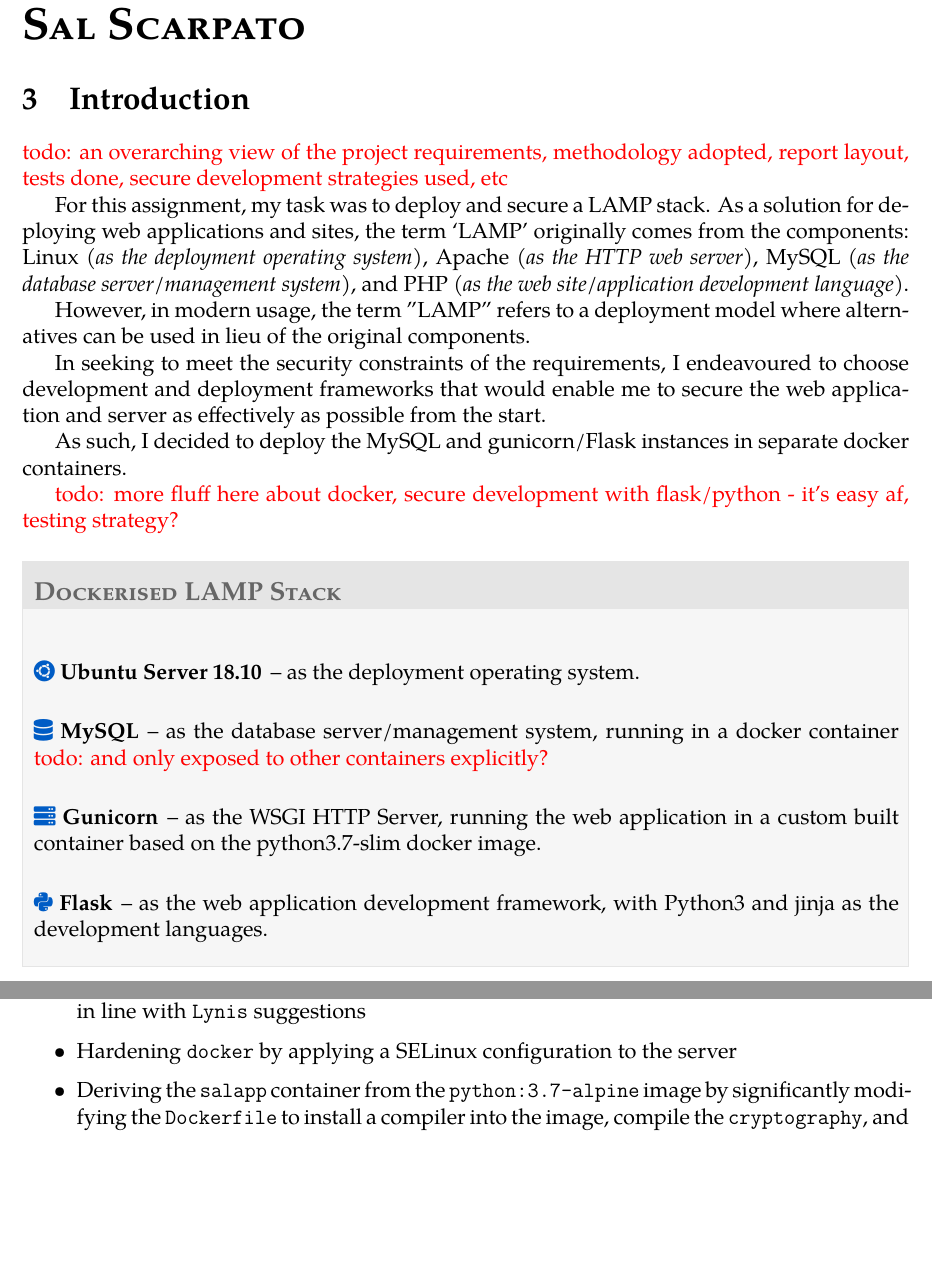
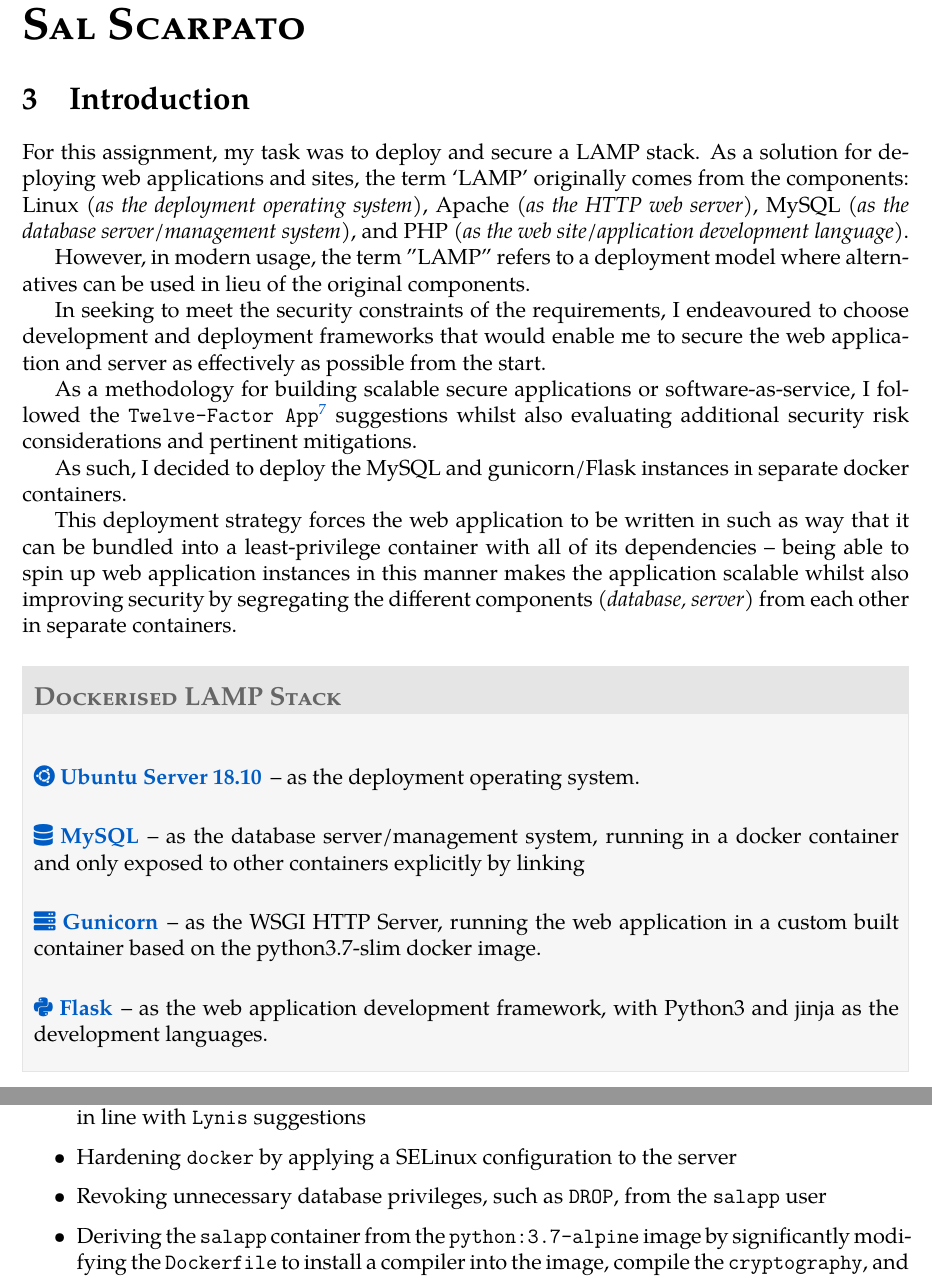
Before and after one commit to david-wm-sanders/uswacs-2-iy2d502-p1, a LaTeX document (report.tex, which reads sections/ss/sections/evaluation.tex, sections/ss/sections/introduction.tex): two parts of pages 8 and 21 of 48 before the commit and two parts of pages 8 and 22 of 49 after it, joined at a grey line, cut so that both start at the same text, the shorter picture padded with empty space. Compiled offline with XeLaTeX; a missing font is replaced by an installed copy or a similar font.

Commit message:
Restyle, add content, fix typos and bugs, etc

```diff
--- a/sections/ss/sections/evaluation.tex
+++ b/sections/ss/sections/evaluation.tex
@@ -18,6 +18,7 @@
   \item Developing a Subiquity config to define a hardened semi-automated install -- this would handle the encryption \textit{(whilst asking the user for the LUKS passphrase)} and separate partitions
   \item Writing an \texttt{ansible} playbook that is capable of remotely hardening a system to bring it in line with \texttt{Lynis} suggestions
   \item Hardening \texttt{docker} by applying a SELinux configuration to the server
+  \item Revoking unnecessary database privileges, such as \texttt{DROP}, from the \texttt{salapp} user
   \item Deriving the \texttt{salapp} container from the \texttt{python:3.7-alpine} image by significantly modifying the \texttt{Dockerfile} to install a compiler into the image, compile the \texttt{cryptography}, and remove the compiler \textit{(for increased security)} whilst also hardening Python itself
   \item Building a \texttt{nginx} load-balancing proxy that acts as an intermediary between the clients and the \texttt{salapp} instances running with \texttt{gunicorn} -- this would make the application more scalable and could terminate the HTTPS connections to abstract this concern out of the web application
   \item Integrating \texttt{Flask-Talisman} into the \texttt{salapp} web application in order to provide HTTP security headers, such as Content Security Policy
--- a/sections/ss/sections/introduction.tex
+++ b/sections/ss/sections/introduction.tex
@@ -1,24 +1,24 @@
 \section{Introduction}
-\todo{an overarching view of the project requirements, methodology adopted, report layout, tests done, secure development strategies used, etc}
-
 For this assignment, my task was to deploy and secure a LAMP stack. As a solution for deploying web applications and sites, the term `LAMP' originally comes from the components: Linux \textit{(as the deployment operating system)}, Apache \textit{(as the HTTP web server)}, MySQL \textit{(as the database server/management system)}, and PHP \textit{(as the web site/application development language)}.
 
 However, in modern usage, the term "LAMP" refers to a deployment model where alternatives can be used in lieu of the original components.
 
 In seeking to meet the security constraints of the requirements, I endeavoured to choose development and deployment frameworks that would enable me to secure the web application and server as effectively as possible from the start.
 
+As a methodology for building scalable secure applications or software-as-service, I followed the \texttt{Twelve-Factor App}\footnote{\href{https://12factor.net/}{The Twelve Factor App}} suggestions whilst also evaluating additional security risk considerations and pertinent mitigations.
+
 As such, I decided to deploy the MySQL and gunicorn/Flask instances in separate docker containers.
 
-\todo{more fluff here about docker, secure development with flask/python - it's easy af, testing strategy?}
+This deployment strategy forces the web application to be written in such as way that it can be bundled into a least-privilege container with all of its dependencies -- being able to spin up web application instances in this manner makes the application scalable whilst also improving security by segregating the different components \textit{(database, server)} from each other in separate containers.
 
 \begin{displaytable}{\label{display:lamp_stack}}{Dockerised LAMP Stack}
-  \paragraph{\href{http://releases.ubuntu.com/18.10/ubuntu-18.10-live-server-amd64.iso}{\faUbuntu} Ubuntu Server 18.10}
+  \paragraph{\href{http://releases.ubuntu.com/18.10/ubuntu-18.10-live-server-amd64.iso}{\faUbuntu\ Ubuntu Server 18.10}}
   \hspace{-0.6em}-- as the deployment operating system.
-  \paragraph{\href{https://hub.docker.com/\_/mysql}{\faDatabase} MySQL}
-  \hspace{-0.6em}-- as the database server/management system, running in a docker container \todo{and only exposed to other containers explicitly?}
-  \paragraph{\href{https://pypi.org/project/gunicorn/}{\faServer} Gunicorn}
+  \paragraph{\href{https://hub.docker.com/\_/mysql}{\faDatabase\ MySQL}}
+  \hspace{-0.6em}-- as the database server/management system, running in a docker container and only exposed to other containers explicitly by linking
+  \paragraph{\href{https://pypi.org/project/gunicorn/}{\faServer\ Gunicorn}}
   \hspace{-0.6em}-- as the WSGI HTTP Server, running the web application in a custom built container based on the python3.7-slim docker image.
-  \paragraph{\href{https://pypi.org/project/Flask/1.0.2/}{\faPython} Flask}
+  \paragraph{\href{https://pypi.org/project/Flask/1.0.2/}{\faPython\ Flask}}
   \hspace{-0.6em}-- as the web application development framework, with Python3 and jinja as the development languages.
   \vspace{1em}
 \end{displaytable}
```
Also changed, not shown: sections/ss/sections/deploymentmethodology.tex (+1 -1 lines), sections/ss/sections/hardening.tex (+1 -1 lines).
